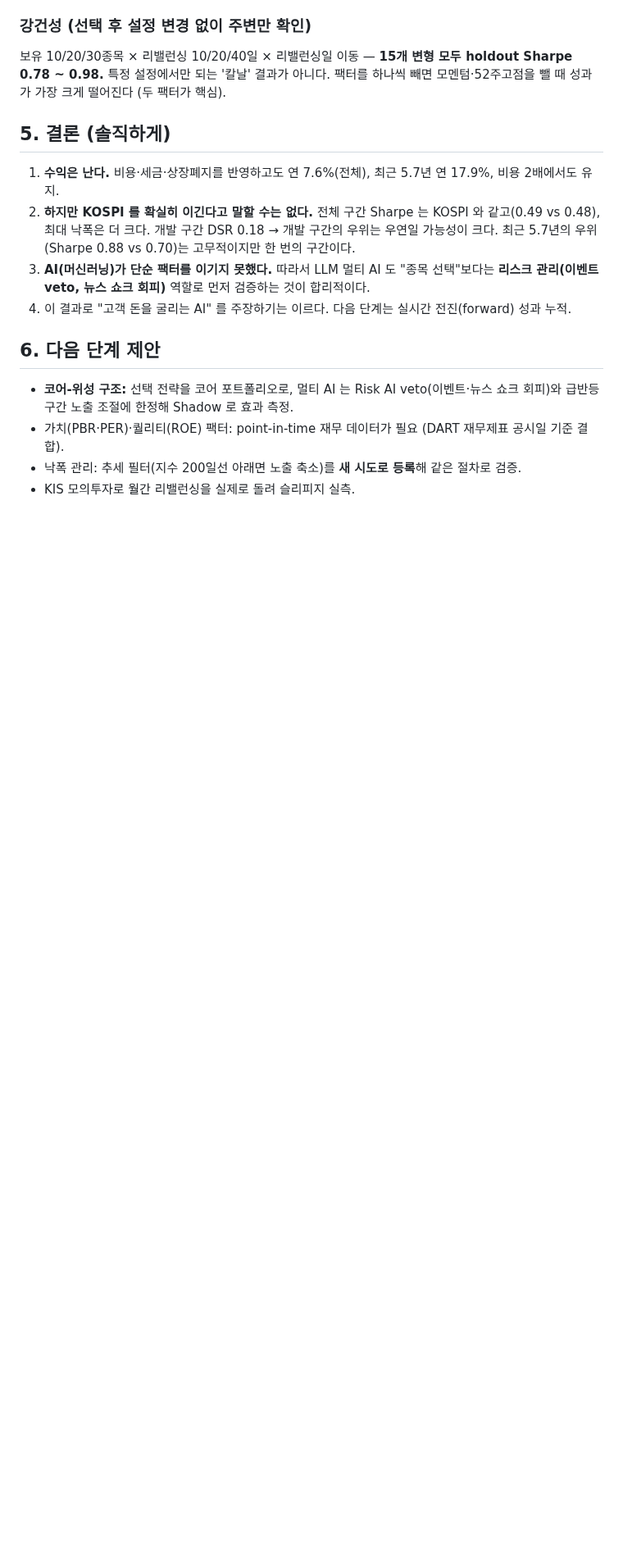
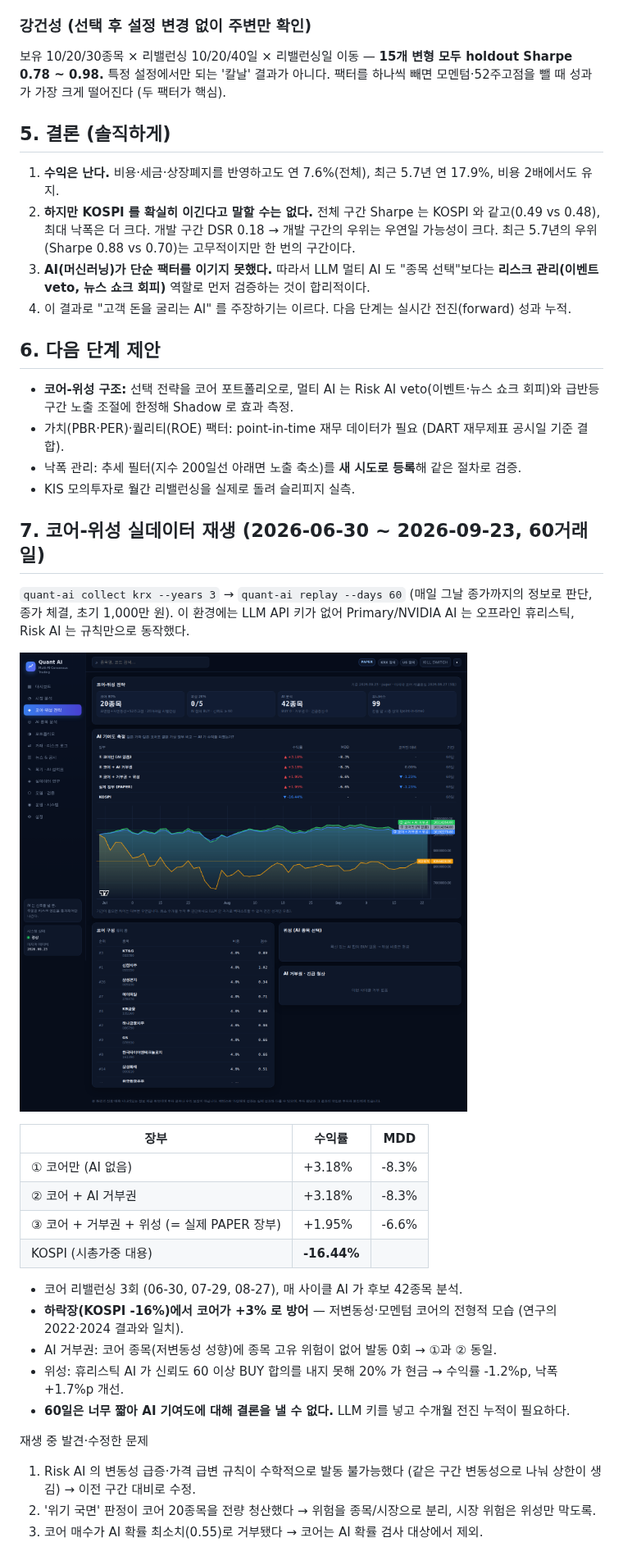
Before and after one commit to 06daegu-th/CultureLandgenbot, a Markdown page: docs/RESEARCH_KRX.md, the part around the change. Shown at 82% size. Rendered like a GitHub page; pictures changed too: docs/core_satellite.png (added); blank space fills up the shorter version.

```diff
--- a/docs/RESEARCH_KRX.md
+++ b/docs/RESEARCH_KRX.md
@@ -112,3 +112,28 @@
 - 가치(PBR·PER)·퀄리티(ROE) 팩터: point-in-time 재무 데이터가 필요 (DART 재무제표 공시일 기준 결합).
 - 낙폭 관리: 추세 필터(지수 200일선 아래면 노출 축소)를 **새 시도로 등록**해 같은 절차로 검증.
 - KIS 모의투자로 월간 리밸런싱을 실제로 돌려 슬리피지 실측.
+
+## 7. 코어-위성 실데이터 재생 (2026-06-30 ~ 2026-09-23, 60거래일)
+
+`quant-ai collect krx --years 3` → `quant-ai replay --days 60` (매일 그날 종가까지의 정보로 판단, 종가 체결, 초기 1,000만 원).
+이 환경에는 LLM API 키가 없어 Primary/NVIDIA AI 는 오프라인 휴리스틱, Risk AI 는 규칙만으로 동작했다.
+
+![코어-위성](core_satellite.png)
+
+| 장부 | 수익률 | MDD |
+|---|---|---|
+| ① 코어만 (AI 없음) | +3.18% | -8.3% |
+| ② 코어 + AI 거부권 | +3.18% | -8.3% |
+| ③ 코어 + 거부권 + 위성 (= 실제 PAPER 장부) | +1.95% | -6.6% |
+| KOSPI (시총가중 대용) | **-16.44%** | |
+
+- 코어 리밸런싱 3회 (06-30, 07-29, 08-27), 매 사이클 AI 가 후보 42종목 분석.
+- **하락장(KOSPI -16%)에서 코어가 +3% 로 방어** — 저변동성·모멘텀 코어의 전형적 모습 (연구의 2022·2024 결과와 일치).
+- AI 거부권: 코어 종목(저변동성 성향)에 종목 고유 위험이 없어 발동 0회 → ①과 ② 동일.
+- 위성: 휴리스틱 AI 가 신뢰도 60 이상 BUY 합의를 내지 못해 20% 가 현금 → 수익률 -1.2%p, 낙폭 +1.7%p 개선.
+- **60일은 너무 짧아 AI 기여도에 대해 결론을 낼 수 없다.** LLM 키를 넣고 수개월 전진 누적이 필요하다.
+
+재생 중 발견·수정한 문제
+1. Risk AI 의 변동성 급증·가격 급변 규칙이 수학적으로 발동 불가능했다 (같은 구간 변동성으로 나눠 상한이 생김) → 이전 구간 대비로 수정.
+2. '위기 국면' 판정이 코어 20종목을 전량 청산했다 → 위험을 종목/시장으로 분리, 시장 위험은 위성만 막도록.
+3. 코어 매수가 AI 확률 최소치(0.55)로 거부됐다 → 코어는 AI 확률 검사 대상에서 제외.
```
Also changed, not shown: docs/dashboard.png, 3 other files.
